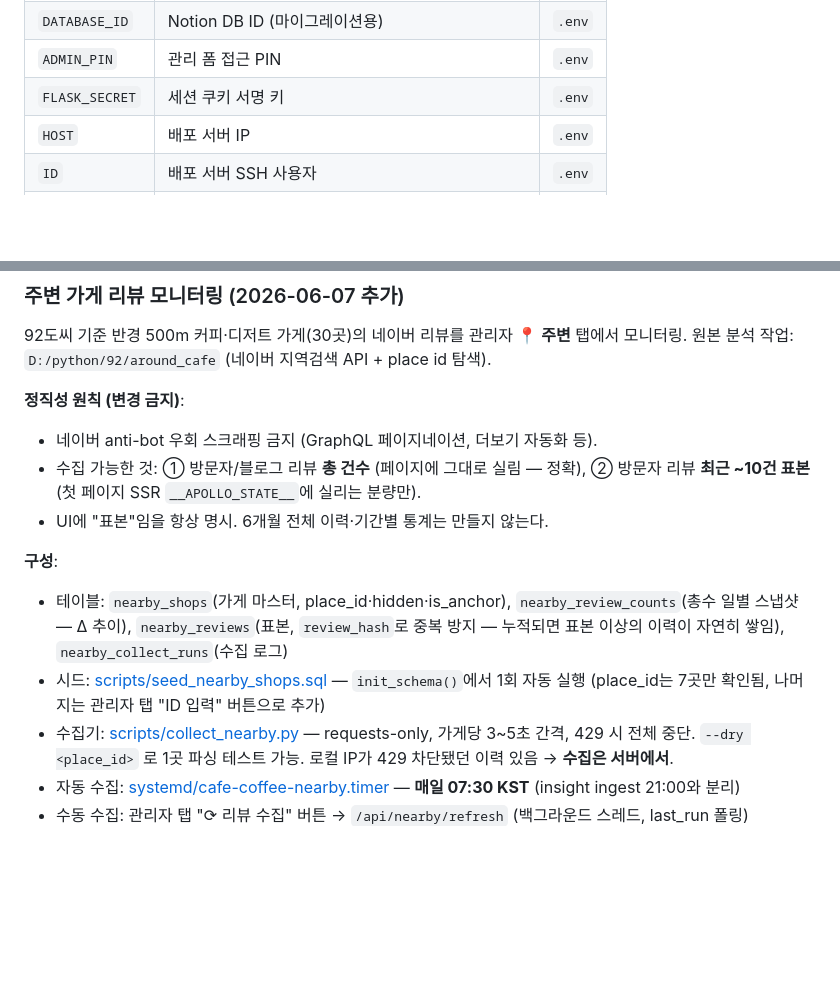
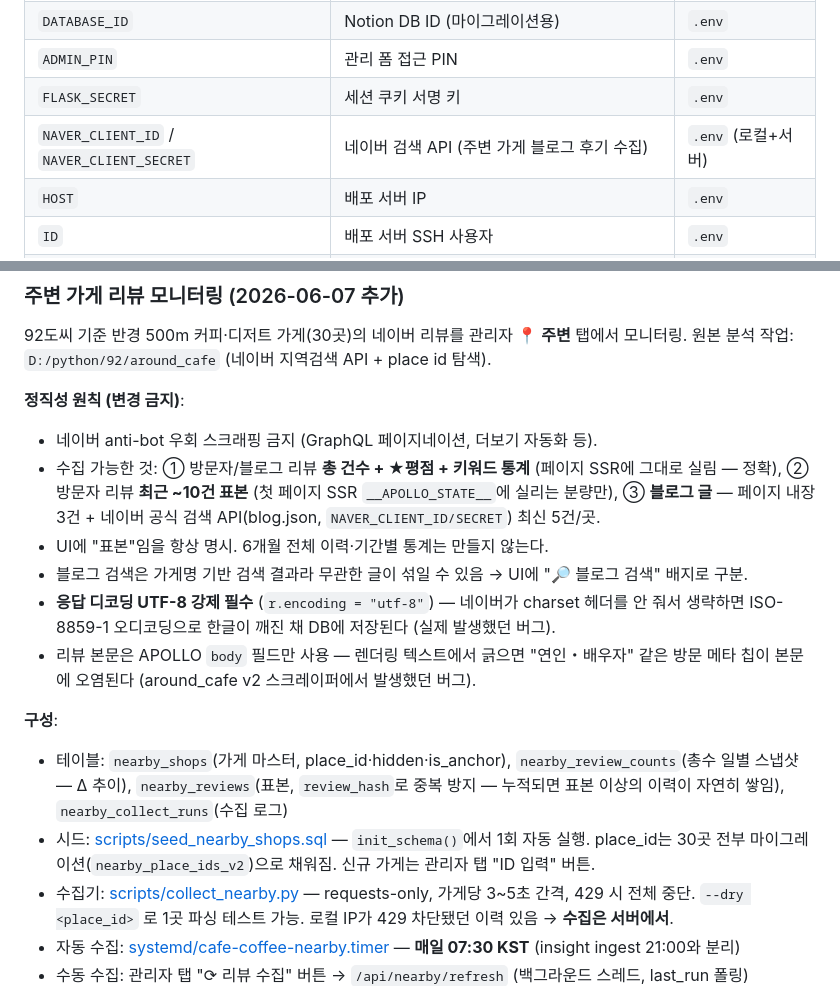
Before and after one commit to alexyun78/cafe-coffee-today, a Markdown page: CLAUDE.md, 2 parts joined by grey strips. Drawn GitHub-style; blank space fills up the shorter version.

Commit message:
docs(주변리뷰): 블로그 검색 API·키워드·UTF-8/메타칩 함정 기록
Co-Authored-By: Claude Opus 4.8 (1M context) <noreply@anthropic.com>

```diff
--- a/CLAUDE.md
+++ b/CLAUDE.md
@@ -42,6 +42,7 @@
 | `DATABASE_ID` | Notion DB ID (마이그레이션용) | `.env` |
 | `ADMIN_PIN` | 관리 폼 접근 PIN | `.env` |
 | `FLASK_SECRET` | 세션 쿠키 서명 키 | `.env` |
+| `NAVER_CLIENT_ID` / `NAVER_CLIENT_SECRET` | 네이버 검색 API (주변 가게 블로그 후기 수집) | `.env` (로컬+서버) |
 | `HOST` | 배포 서버 IP | `.env` |
 | `ID` | 배포 서버 SSH 사용자 | `.env` |
 | `PASSWORD` | 배포 서버 SSH 비밀번호 | `.env` |
@@ -428,14 +429,20 @@ DB에서 분리 저장, UI에서 조합 표시:
 
 **정직성 원칙 (변경 금지)**:
 - 네이버 anti-bot 우회 스크래핑 금지 (GraphQL 페이지네이션, 더보기 자동화 등).
-- 수집 가능한 것: ① 방문자/블로그 리뷰 **총 건수** (페이지에 그대로 실림 — 정확),
-  ② 방문자 리뷰 **최근 ~10건 표본** (첫 페이지 SSR `__APOLLO_STATE__`에 실리는 분량만).
+- 수집 가능한 것: ① 방문자/블로그 리뷰 **총 건수 + ★평점 + 키워드 통계** (페이지 SSR에 그대로 실림 — 정확),
+  ② 방문자 리뷰 **최근 ~10건 표본** (첫 페이지 SSR `__APOLLO_STATE__`에 실리는 분량만),
+  ③ **블로그 글** — 페이지 내장 3건 + 네이버 공식 검색 API(blog.json, `NAVER_CLIENT_ID/SECRET`) 최신 5건/곳.
 - UI에 "표본"임을 항상 명시. 6개월 전체 이력·기간별 통계는 만들지 않는다.
+- 블로그 검색은 가게명 기반 검색 결과라 무관한 글이 섞일 수 있음 → UI에 "🔎 블로그 검색" 배지로 구분.
+- **응답 디코딩 UTF-8 강제 필수** (`r.encoding = "utf-8"`) — 네이버가 charset 헤더를 안 줘서
+  생략하면 ISO-8859-1 오디코딩으로 한글이 깨진 채 DB에 저장된다 (실제 발생했던 버그).
+- 리뷰 본문은 APOLLO `body` 필드만 사용 — 렌더링 텍스트에서 긁으면 "연인・배우자" 같은
+  방문 메타 칩이 본문에 오염된다 (around_cafe v2 스크레이퍼에서 발생했던 버그).
 
 **구성**:
 - 테이블: `nearby_shops`(가게 마스터, place_id·hidden·is_anchor), `nearby_review_counts`(총수 일별 스냅샷 — Δ 추이),
   `nearby_reviews`(표본, `review_hash`로 중복 방지 — 누적되면 표본 이상의 이력이 자연히 쌓임), `nearby_collect_runs`(수집 로그)
-- 시드: [scripts/seed_nearby_shops.sql](scripts/seed_nearby_shops.sql) — `init_schema()`에서 1회 자동 실행 (place_id는 7곳만 확인됨, 나머지는 관리자 탭 "ID 입력" 버튼으로 추가)
+- 시드: [scripts/seed_nearby_shops.sql](scripts/seed_nearby_shops.sql) — `init_schema()`에서 1회 자동 실행. place_id는 30곳 전부 마이그레이션(`nearby_place_ids_v2`)으로 채워짐. 신규 가게는 관리자 탭 "ID 입력" 버튼.
 - 수집기: [scripts/collect_nearby.py](scripts/collect_nearby.py) — requests-only, 가게당 3~5초 간격, 429 시 전체 중단.
   `--dry <place_id>` 로 1곳 파싱 테스트 가능. 로컬 IP가 429 차단됐던 이력 있음 → **수집은 서버에서**.
 - 자동 수집: [systemd/cafe-coffee-nearby.timer](systemd/cafe-coffee-nearby.timer) — **매일 07:30 KST** (insight ingest 21:00와 분리)
```
